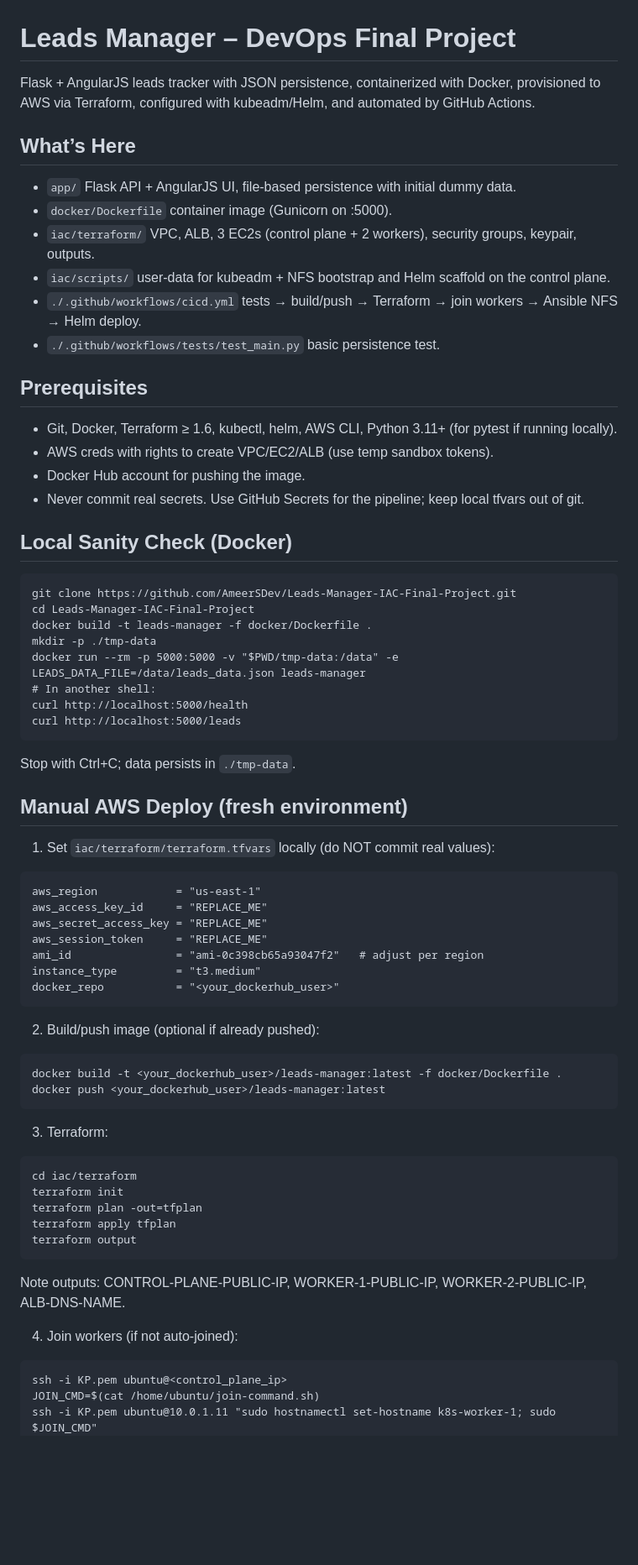
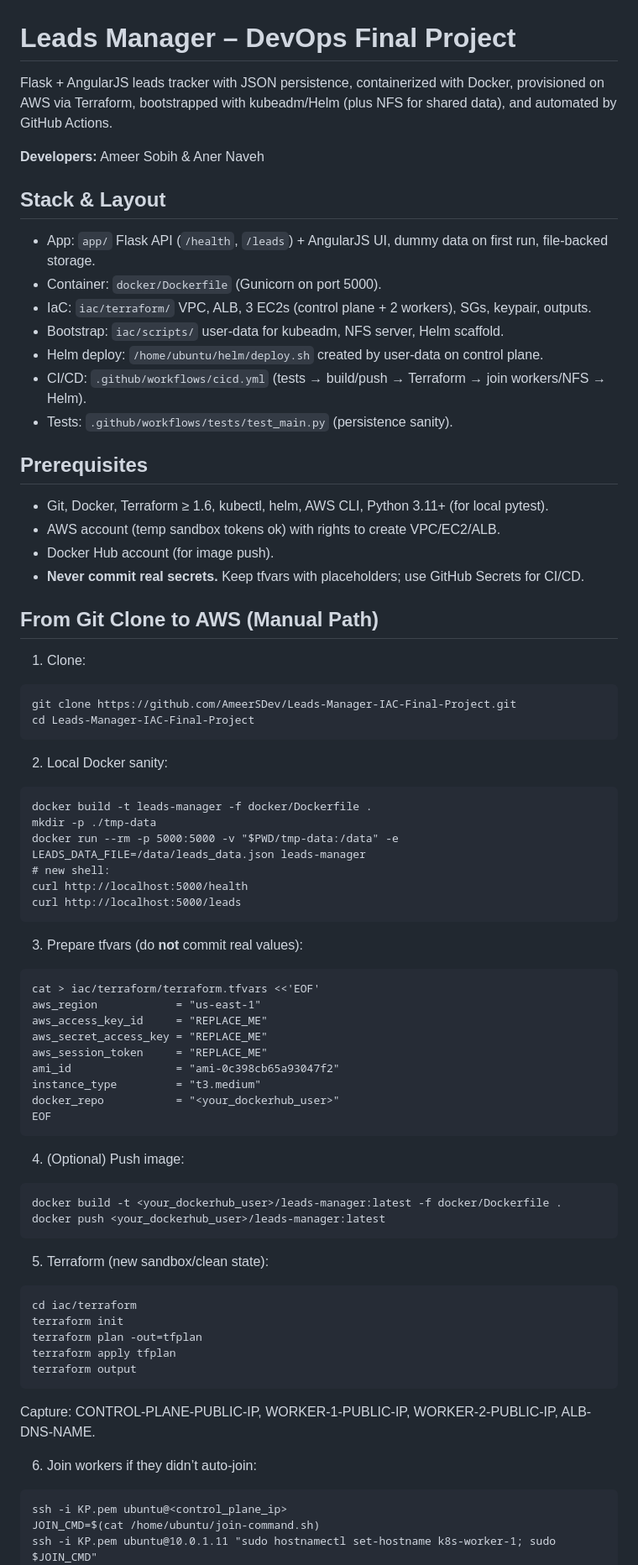
Before and after one commit to AmeerSDev/Leads-Manager-IAC-Final-Project, a Markdown page: README.md, the part around one of its changes. Shown at 84% size. GitHub-like rendering; blank space fills up the shorter version.

````diff
--- a/README.md
+++ b/README.md
@@ -1,51 +1,57 @@
 # Leads Manager – DevOps Final Project
 
-Flask + AngularJS leads tracker with JSON persistence, containerized with Docker, provisioned to AWS via Terraform, configured with kubeadm/Helm, and automated by GitHub Actions.
+Flask + AngularJS leads tracker with JSON persistence, containerized with Docker, provisioned on AWS via Terraform, bootstrapped with kubeadm/Helm (plus NFS for shared data), and automated by GitHub Actions.
 
-## What’s Here
-- `app/` Flask API + AngularJS UI, file-based persistence with initial dummy data.
-- `docker/Dockerfile` container image (Gunicorn on :5000).
-- `iac/terraform/` VPC, ALB, 3 EC2s (control plane + 2 workers), security groups, keypair, outputs.
-- `iac/scripts/` user-data for kubeadm + NFS bootstrap and Helm scaffold on the control plane.
-- `./.github/workflows/cicd.yml` tests → build/push → Terraform → join workers → Ansible NFS → Helm deploy.
-- `./.github/workflows/tests/test_main.py` basic persistence test.
+**Developers:** Ameer Sobih & Aner Naveh
+
+## Stack & Layout
+- App: `app/` Flask API (`/health`, `/leads`) + AngularJS UI, dummy data on first run, file-backed storage.
+- Container: `docker/Dockerfile` (Gunicorn on port 5000).
+- IaC: `iac/terraform/` VPC, ALB, 3 EC2s (control plane + 2 workers), SGs, keypair, outputs.
+- Bootstrap: `iac/scripts/` user-data for kubeadm, NFS server, Helm scaffold.
+- Helm deploy: `/home/ubuntu/helm/deploy.sh` created by user-data on control plane.
+- CI/CD: `.github/workflows/cicd.yml` (tests → build/push → Terraform → join workers/NFS → Helm).
+- Tests: `.github/workflows/tests/test_main.py` (persistence sanity).
 
 ## Prerequisites
-- Git, Docker, Terraform ≥ 1.6, kubectl, helm, AWS CLI, Python 3.11+ (for pytest if running locally).
-- AWS creds with rights to create VPC/EC2/ALB (use temp sandbox tokens).
-- Docker Hub account for pushing the image.
-- Never commit real secrets. Use GitHub Secrets for the pipeline; keep local tfvars out of git.
+- Git, Docker, Terraform ≥ 1.6, kubectl, helm, AWS CLI, Python 3.11+ (for local pytest).
+- AWS account (temp sandbox tokens ok) with rights to create VPC/EC2/ALB.
+- Docker Hub account (for image push).
+- **Never commit real secrets.** Keep tfvars with placeholders; use GitHub Secrets for CI/CD.
 
-## Local Sanity Check (Docker)
+## From Git Clone to AWS (Manual Path)
+1) Clone:
 ```
 git clone https://github.com/AmeerSDev/Leads-Manager-IAC-Final-Project.git
 cd Leads-Manager-IAC-Final-Project
+```
+2) Local Docker sanity:
+```
 docker build -t leads-manager -f docker/Dockerfile .
 mkdir -p ./tmp-data
 docker run --rm -p 5000:5000 -v "$PWD/tmp-data:/data" -e LEADS_DATA_FILE=/data/leads_data.json leads-manager
-# In another shell:
+# new shell:
 curl http://localhost:5000/health
 curl http://localhost:5000/leads
 ```
-Stop with Ctrl+C; data persists in `./tmp-data`.
-
-## Manual AWS Deploy (fresh environment)
-1) Set `iac/terraform/terraform.tfvars` locally (do NOT commit real values):
+3) Prepare tfvars (do **not** commit real values):
 ```
+cat > iac/terraform/terraform.tfvars <<'EOF'
 aws_region            = "us-east-1"
 aws_access_key_id     = "REPLACE_ME"
 aws_secret_access_key = "REPLACE_ME"
 aws_session_token     = "REPLACE_ME"
-ami_id                = "ami-0c398cb65a93047f2"   # adjust per region
+ami_id                = "ami-0c398cb65a93047f2"
 instance_type         = "t3.medium"
 docker_repo           = "<your_dockerhub_user>"
+EOF
 ```
-2) Build/push image (optional if already pushed):
+4) (Optional) Push image:
 ```
 docker build -t <your_dockerhub_user>/leads-manager:latest -f docker/Dockerfile .
 docker push <your_dockerhub_user>/leads-manager:latest
 ```
-3) Terraform:
+5) Terraform (new sandbox/clean state):
 ```
 cd iac/terraform
 terraform init
@@ -53,9 +59,9 @@ terraform plan -out=tfplan
 terraform apply tfplan
 terraform output
 ```
-Note outputs: CONTROL-PLANE-PUBLIC-IP, WORKER-1-PUBLIC-IP, WORKER-2-PUBLIC-IP, ALB-DNS-NAME.
+Capture: CONTROL-PLANE-PUBLIC-IP, WORKER-1-PUBLIC-IP, WORKER-2-PUBLIC-IP, ALB-DNS-NAME.
 
-4) Join workers (if not auto-joined):
+6) Join workers if they didn’t auto-join:
 ```
 ssh -i KP.pem ubuntu@<control_plane_ip>
 JOIN_CMD=$(cat /home/ubuntu/join-command.sh)
````
Also changed, not shown: other parts of README.md (+14 -14 lines).
